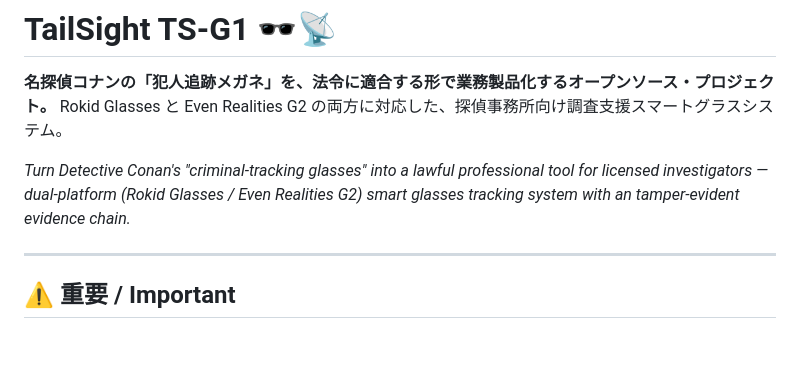
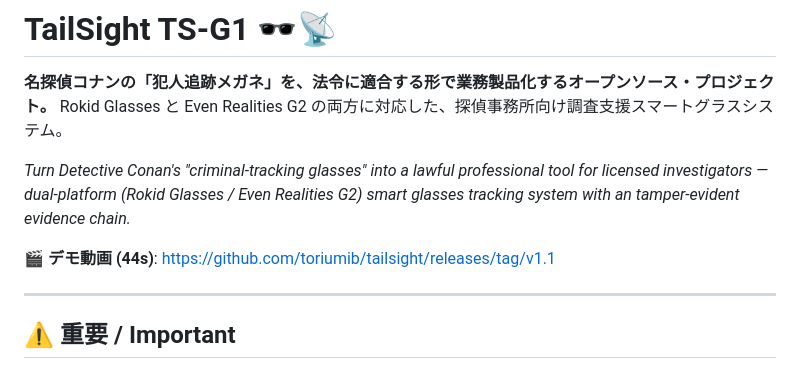
Before and after one commit to toriumib/tailsight, a Markdown page: README.md, the part around the change. GitHub-like rendering; blank space fills up the shorter version.

Commit message:
docs: add demo video release link

```diff
--- a/README.md
+++ b/README.md
@@ -4,6 +4,8 @@
 Rokid Glasses と Even Realities G2 の両方に対応した、探偵事務所向け調査支援スマートグラスシステム。
 
 *Turn Detective Conan's "criminal-tracking glasses" into a lawful professional tool for licensed investigators — dual-platform (Rokid Glasses / Even Realities G2) smart glasses tracking system with an tamper-evident evidence chain.*
+
+🎬 **デモ動画 (44s)**: https://github.com/toriumib/tailsight/releases/tag/v1.1
 
 ---
 
```
